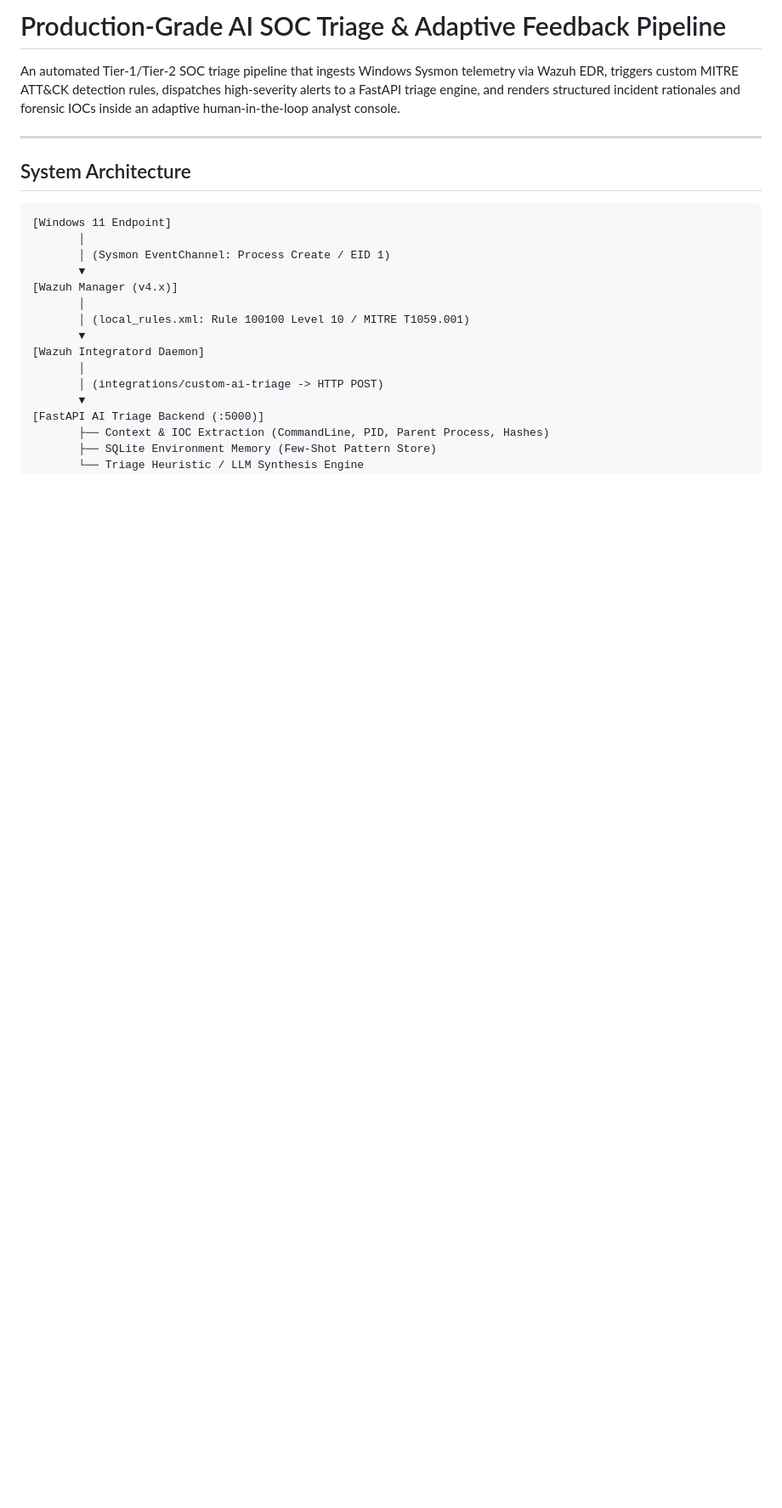
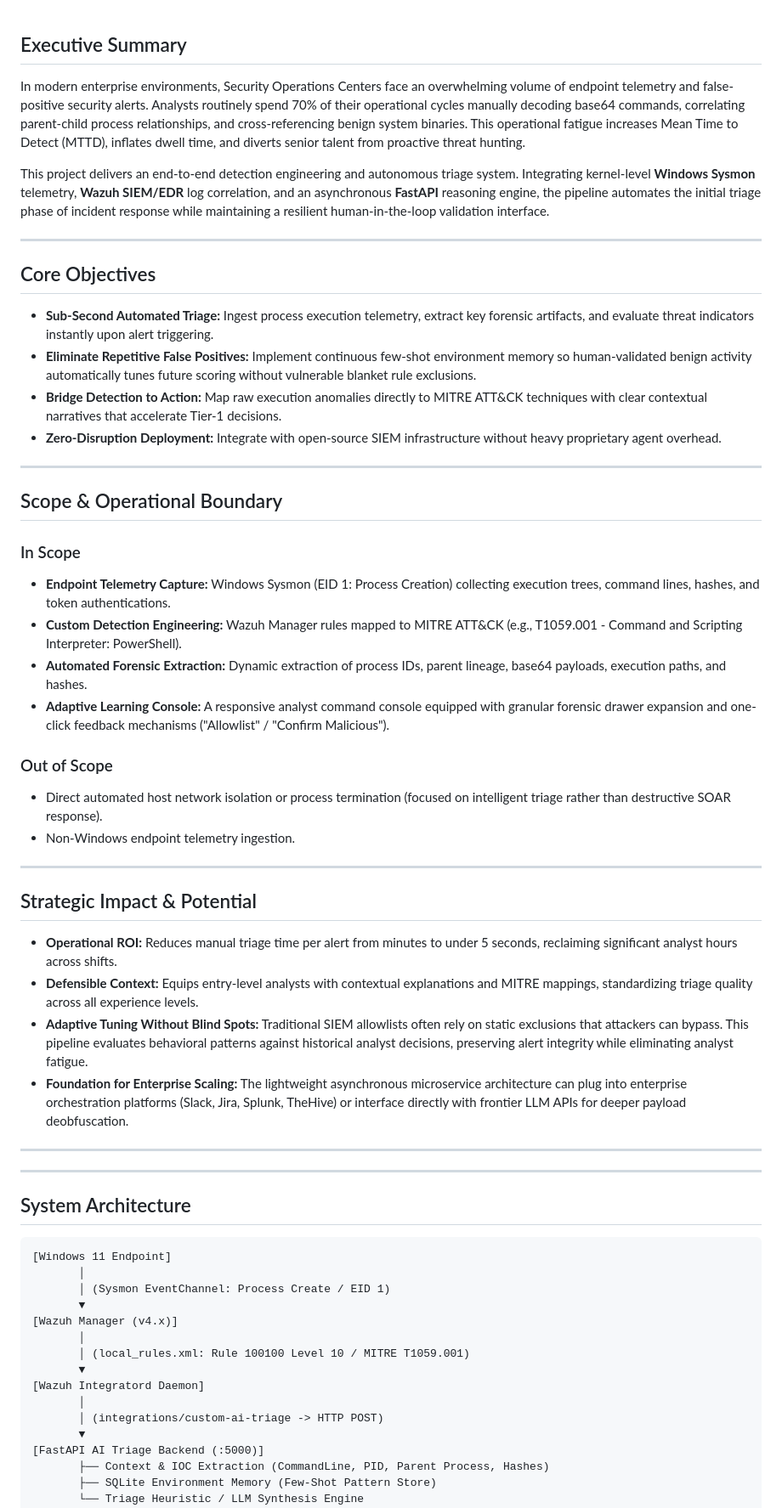
Before and after one commit to alwinsoman777-creator/ai-soc-triage-pipeline, a Markdown page: README.md, the part around the change. Shown at 85% size. Rendered like a GitHub page; blank space fills up the shorter version.

```diff
--- a/README.md
+++ b/README.md
@@ -1,7 +1,40 @@
-# Production-Grade AI SOC Triage & Adaptive Feedback Pipeline
 
-An automated Tier-1/Tier-2 SOC triage pipeline that ingests Windows Sysmon telemetry via Wazuh EDR, triggers custom MITRE ATT&CK detection rules, dispatches high-severity alerts to a FastAPI triage engine, and renders structured incident rationales and forensic IOCs inside an adaptive human-in-the-loop analyst console.
+## Executive Summary
+In modern enterprise environments, Security Operations Centers face an overwhelming volume of endpoint telemetry and false-positive security alerts. Analysts routinely spend 70% of their operational cycles manually decoding base64 commands, correlating parent-child process relationships, and cross-referencing benign system binaries. This operational fatigue increases Mean Time to Detect (MTTD), inflates dwell time, and diverts senior talent from proactive threat hunting.
 
+This project delivers an end-to-end detection engineering and autonomous triage system. Integrating kernel-level **Windows Sysmon** telemetry, **Wazuh SIEM/EDR** log correlation, and an asynchronous **FastAPI** reasoning engine, the pipeline automates the initial triage phase of incident response while maintaining a resilient human-in-the-loop validation interface.
+
+---
+
+## Core Objectives
+* **Sub-Second Automated Triage:** Ingest process execution telemetry, extract key forensic artifacts, and evaluate threat indicators instantly upon alert triggering.
+* **Eliminate Repetitive False Positives:** Implement continuous few-shot environment memory so human-validated benign activity automatically tunes future scoring without vulnerable blanket rule exclusions.
+* **Bridge Detection to Action:** Map raw execution anomalies directly to MITRE ATT&CK techniques with clear contextual narratives that accelerate Tier-1 decisions.
+* **Zero-Disruption Deployment:** Integrate with open-source SIEM infrastructure without heavy proprietary agent overhead.
+
+---
+
+## Scope & Operational Boundary
+
+### In Scope
+* **Endpoint Telemetry Capture:** Windows Sysmon (EID 1: Process Creation) collecting execution trees, command lines, hashes, and token authentications.
+* **Custom Detection Engineering:** Wazuh Manager rules mapped to MITRE ATT&CK (e.g., T1059.001 - Command and Scripting Interpreter: PowerShell).
+* **Automated Forensic Extraction:** Dynamic extraction of process IDs, parent lineage, base64 payloads, execution paths, and hashes.
+* **Adaptive Learning Console:** A responsive analyst command console equipped with granular forensic drawer expansion and one-click feedback mechanisms ("Allowlist" / "Confirm Malicious").
+
+### Out of Scope
+* Direct automated host network isolation or process termination (focused on intelligent triage rather than destructive SOAR response).
+* Non-Windows endpoint telemetry ingestion.
+
+---
+
+## Strategic Impact & Potential
+* **Operational ROI:** Reduces manual triage time per alert from minutes to under 5 seconds, reclaiming significant analyst hours across shifts.
+* **Defensible Context:** Equips entry-level analysts with contextual explanations and MITRE mappings, standardizing triage quality across all experience levels.
+* **Adaptive Tuning Without Blind Spots:** Traditional SIEM allowlists often rely on static exclusions that attackers can bypass. This pipeline evaluates behavioral patterns against historical analyst decisions, preserving alert integrity while eliminating analyst fatigue.
+* **Foundation for Enterprise Scaling:** The lightweight asynchronous microservice architecture can plug into enterprise orchestration platforms (Slack, Jira, Splunk, TheHive) or interface directly with frontier LLM APIs for deeper payload deobfuscation.
+
+---
 ---
 
 ## System Architecture
```
